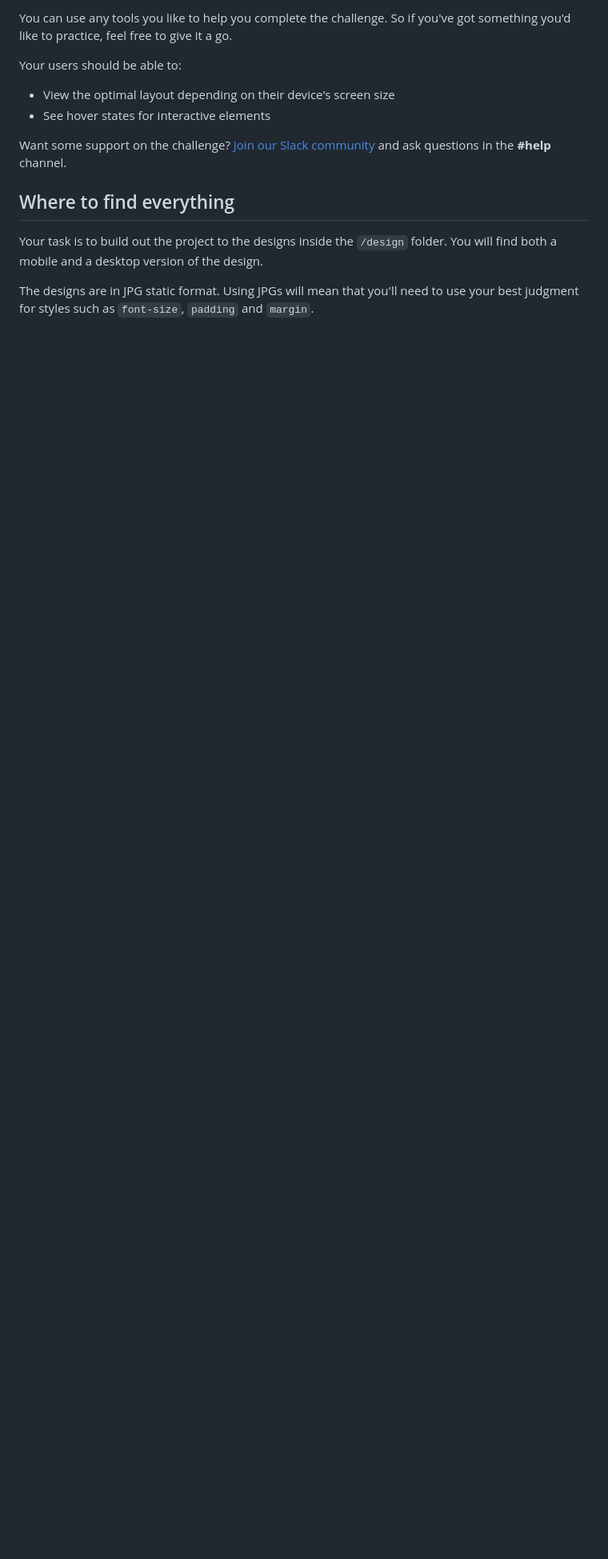
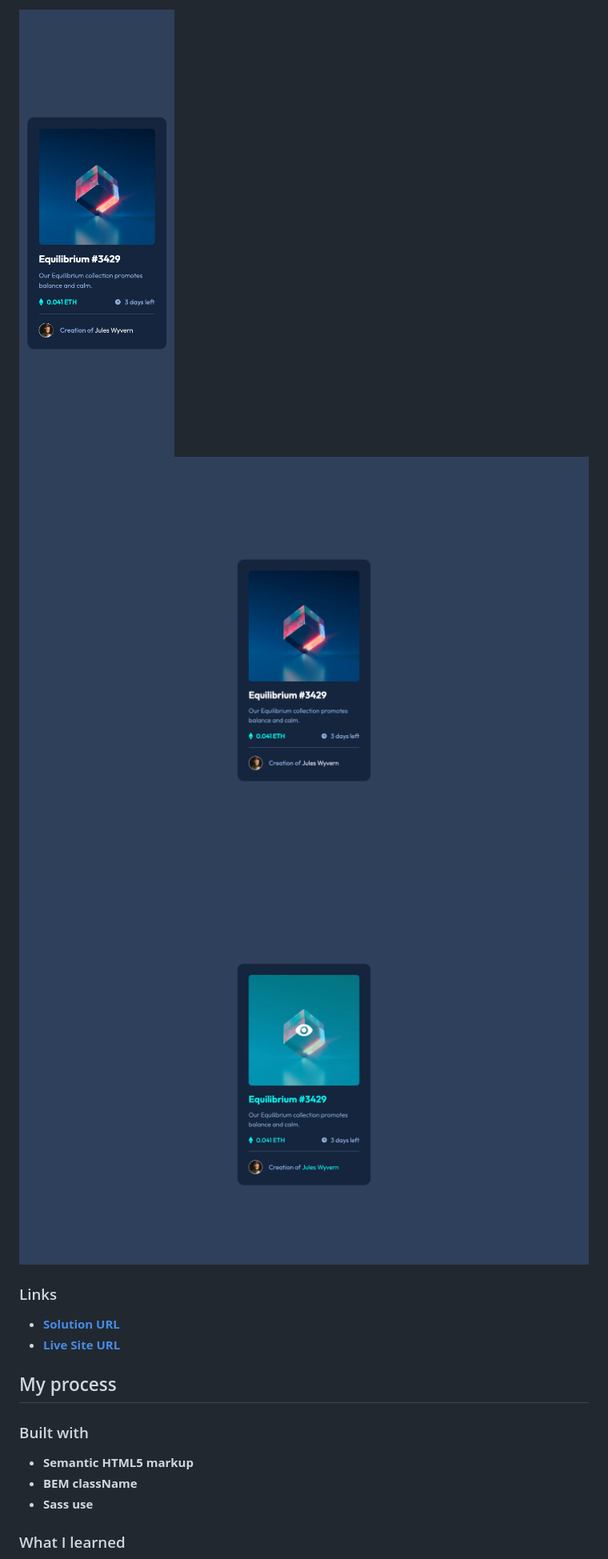
Before and after one commit to Beginneraboutlife116/NFT_component-frontend_mentor, a Markdown page: README.md, the part around the change printed below. Shown: that part at 80% size. Rendered like a GitHub page; pictures changed too: screenshot/hover.png (added); blank space fills up the shorter version.

Commit message:
finish README.md

```diff
--- a/README.md
+++ b/README.md
@@ -16,16 +40,26 @@ Your challenge is to build out this preview card component and get it looking as
 
-You can use any tools you like to help you complete the challenge. So if you've got something you'd like to practice, feel free to give it a go.
+<div style="text-align: center;">
+  <img src="./screenshot/mobile.png" alt="mobile-screenshot">
+  <img src="./screenshot/desktop.png" alt="desktop-screenshot">
+  <img src="./screenshot/hover.png" alt="hover-screenshot">
+</div>
 
-Your users should be able to:
+<h3 id="links">Links</h3>
 
-- View the optimal layout depending on their device's screen size
-- See hover states for interactive elements
+<ul>
+  <li><a href="https://github.com/Beginneraboutlife116/NFT_component-frontend_mentor">Solution URL</a></li>
+  <li><a href="https://beginneraboutlife116.github.io/NFT_component-frontend_mentor/">Live Site URL</a></li>
+</ul>
 
-Want some support on the challenge? [Join our Slack community](https://www.frontendmentor.io/slack) and ask questions in the **#help** channel.
+<h2 id="my-process">My process</h2>
 
-## Where to find everything
+<h3 id="built-with">Built with</h3>
 
-Your task is to build out the project to the designs inside the `/design` folder. You will find both a mobile and a desktop version of the design.
+<ul>
+  <li>Semantic HTML5 markup</li>
+  <li>BEM className</li>
+  <li>Sass use</li>
+</ul>
 
-The designs are in JPG static format. Using JPGs will mean that you'll need to use your best judgment for styles such as `font-size`, `padding` and `margin`.
+<h3 id="what-i-learned">What I learned</h3>
 
```
Also changed, not shown: other parts of README.md (+58 -63 lines), README-template.md (deleted, +0 -118 lines).
